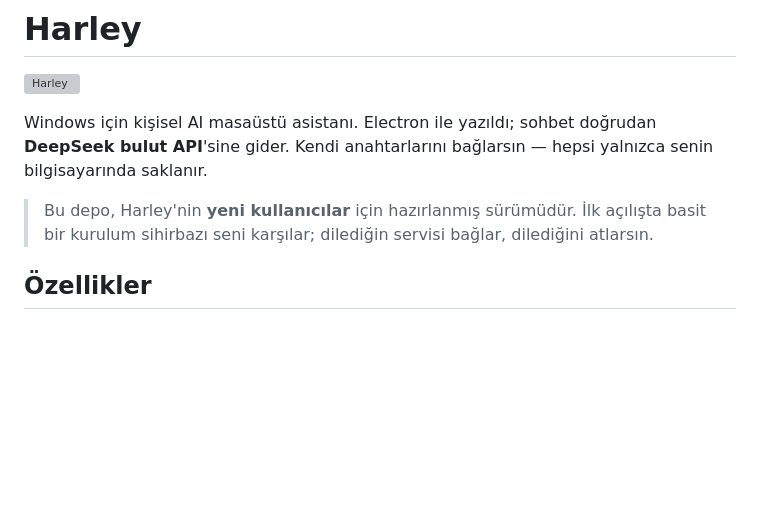
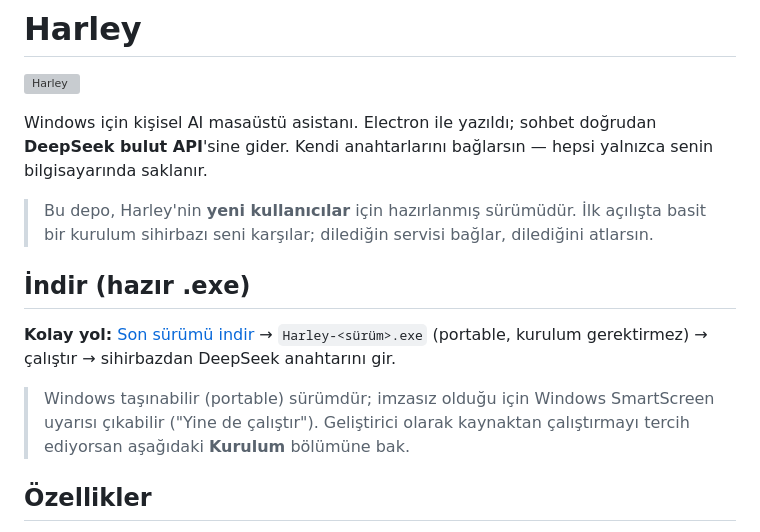
Before and after one commit to flewqiee/harley, a Markdown page: README.md, the part around the change. Drawn GitHub-style; blank space fills up the shorter version; grey boxes are pictures that could not be loaded.

Commit message:
README: add download section

```diff
--- a/README.md
+++ b/README.md
@@ -8,6 +8,16 @@ senin bilgisayarında saklanır.
 
 > Bu depo, Harley'nin **yeni kullanıcılar** için hazırlanmış sürümüdür. İlk açılışta
 > basit bir kurulum sihirbazı seni karşılar; dilediğin servisi bağlar, dilediğini atlarsın.
+
+## İndir (hazır .exe)
+
+**Kolay yol:** [Son sürümü indir](https://github.com/flewqiee/harley/releases/latest) →
+`Harley-<sürüm>.exe` (portable, kurulum gerektirmez) → çalıştır → sihirbazdan DeepSeek
+anahtarını gir.
+
+> Windows taşınabilir (portable) sürümdür; imzasız olduğu için Windows SmartScreen
+> uyarısı çıkabilir ("Yine de çalıştır"). Geliştirici olarak kaynaktan çalıştırmayı
+> tercih ediyorsan aşağıdaki **Kurulum** bölümüne bak.
 
 ## Özellikler
 
```
